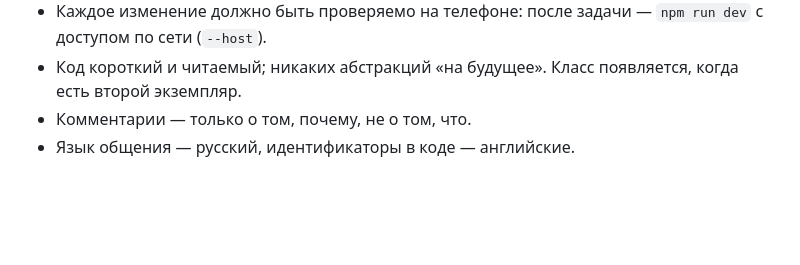
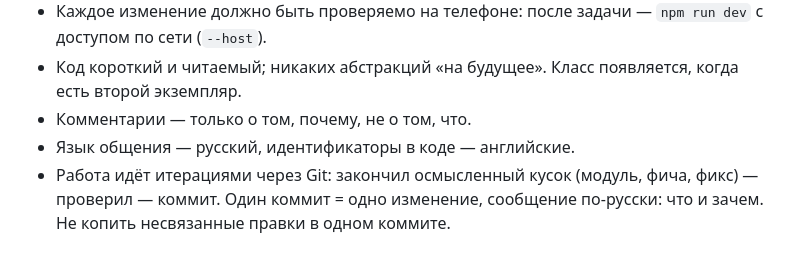
Before and after one commit to YaroslavSheina/Busted, a Markdown page: CLAUDE.md, the part around the change. GitHub-like rendering; blank space fills up the shorter version.

Commit message:
Правило: коммит после каждого законченного шага
Co-Authored-By: Claude Fable 5.1 <noreply@anthropic.com>

```diff
--- a/CLAUDE.md
+++ b/CLAUDE.md
@@ -127,3 +127,5 @@ editor/            — редактор уровней (отдельная ст
 - Код короткий и читаемый; никаких абстракций «на будущее». Класс появляется, когда есть второй экземпляр.
 - Комментарии — только о том, почему, не о том, что.
 - Язык общения — русский, идентификаторы в коде — английские.
+- Работа идёт итерациями через Git: закончил осмысленный кусок (модуль, фича, фикс) — проверил — коммит.
+  Один коммит = одно изменение, сообщение по-русски: что и зачем. Не копить несвязанные правки в одном коммите.
```
